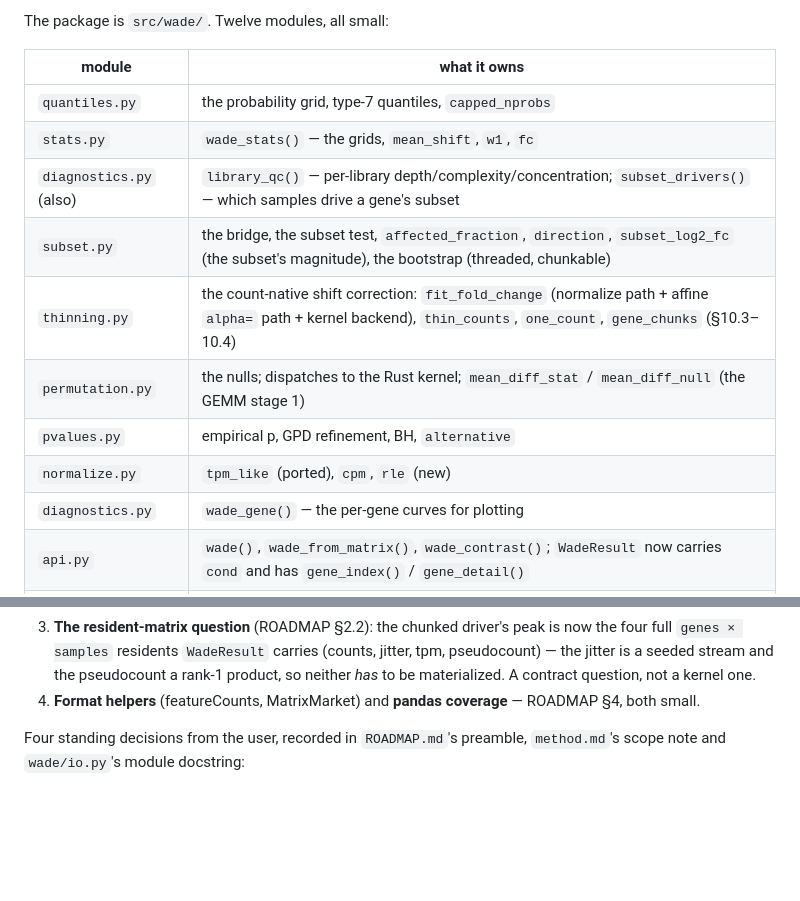
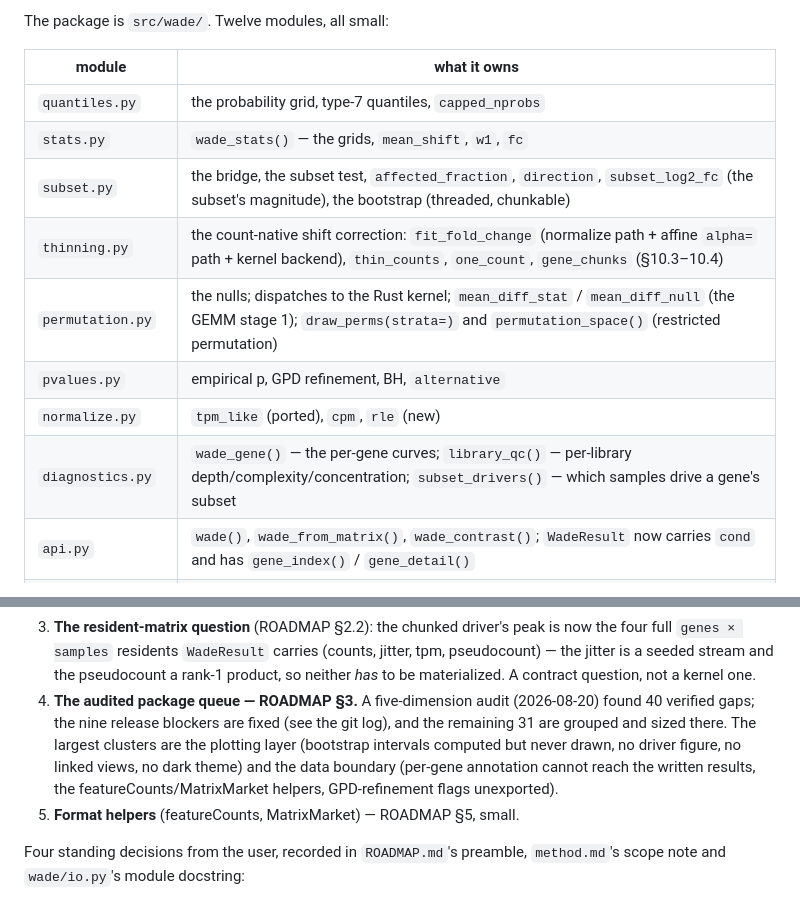
Before and after one commit to mkiyer/wade, a Markdown page: docs/HANDOFF.md, 2 parts joined by grey strips. Drawn GitHub-style; blank space fills up the shorter version.

Commit message:
Tidy the handoff: one row per module, and point at the audited queue
Folds library_qc/subset_drivers and the restricted-permutation entry points
into their modules' existing rows instead of a duplicate line, and replaces
the stale "pandas coverage" item (now done) with a pointer to ROADMAP §3 and
its two largest remaining clusters.

Co-Authored-By: Claude Opus 5 (1M context) <noreply@anthropic.com>

```diff
--- a/docs/HANDOFF.md
+++ b/docs/HANDOFF.md
@@ -46,13 +46,12 @@ The package is `src/wade/`. Twelve modules, all small:
 |---|---|
 | `quantiles.py` | the probability grid, type-7 quantiles, `capped_nprobs` |
 | `stats.py` | `wade_stats()` — the grids, `mean_shift`, `w1`, `fc` |
-| `diagnostics.py` (also) | `library_qc()` — per-library depth/complexity/concentration; `subset_drivers()` — which samples drive a gene's subset |
 | `subset.py` | the bridge, the subset test, `affected_fraction`, `direction`, `subset_log2_fc` (the subset's magnitude), the bootstrap (threaded, chunkable) |
 | `thinning.py` | the count-native shift correction: `fit_fold_change` (normalize path + affine `alpha=` path + kernel backend), `thin_counts`, `one_count`, `gene_chunks` (§10.3–10.4) |
-| `permutation.py` | the nulls; dispatches to the Rust kernel; `mean_diff_stat` / `mean_diff_null` (the GEMM stage 1) |
+| `permutation.py` | the nulls; dispatches to the Rust kernel; `mean_diff_stat` / `mean_diff_null` (the GEMM stage 1); `draw_perms(strata=)` and `permutation_space()` (restricted permutation) |
 | `pvalues.py` | empirical p, GPD refinement, BH, `alternative` |
 | `normalize.py` | `tpm_like` (ported), `cpm`, `rle` (new) |
-| `diagnostics.py` | `wade_gene()` — the per-gene curves for plotting |
+| `diagnostics.py` | `wade_gene()` — the per-gene curves; `library_qc()` — per-library depth/complexity/concentration; `subset_drivers()` — which samples drive a gene's subset |
 | `api.py` | `wade()`, `wade_from_matrix()`, `wade_contrast()`; `WadeResult` now carries `cond` and has `gene_index()` / `gene_detail()` |
 | `io.py` | the data boundary: `as_counts` (arrays, frames, sparse), `condition`, `to_frame`, `write_results` + manifest. **No file readers, by decision** |
 | `plotting.py` | `plot_gene()`, `plot_volcano()`, `plot_stages()`; a pure-NumPy data layer (`gene_panels`, `volcano_data`, `stages_data`) and two thin renderers, plotly and matplotlib, imported inside the functions |
@@ -82,8 +81,14 @@ See [`../ROADMAP.md`](../ROADMAP.md) for the queue.
    (counts, jitter, tpm, pseudocount) — the jitter is a seeded stream and the
    pseudocount a rank-1 product, so neither *has* to be materialized. A
    contract question, not a kernel one.
-4. **Format helpers** (featureCounts, MatrixMarket) and **pandas coverage** —
-   ROADMAP §4, both small.
+4. **The audited package queue — ROADMAP §3.** A five-dimension audit
+   (2026-08-20) found 40 verified gaps; the nine release blockers are fixed
+   (see the git log), and the remaining 31 are grouped and sized there. The
+   largest clusters are the plotting layer (bootstrap intervals computed but
+   never drawn, no driver figure, no linked views, no dark theme) and the
+   data boundary (per-gene annotation cannot reach the written results, the
+   featureCounts/MatrixMarket helpers, GPD-refinement flags unexported).
+5. **Format helpers** (featureCounts, MatrixMarket) — ROADMAP §5, small.
 
 Four standing decisions from the user, recorded in `ROADMAP.md`'s preamble,
 `method.md`'s scope note and `wade/io.py`'s module docstring:
```
